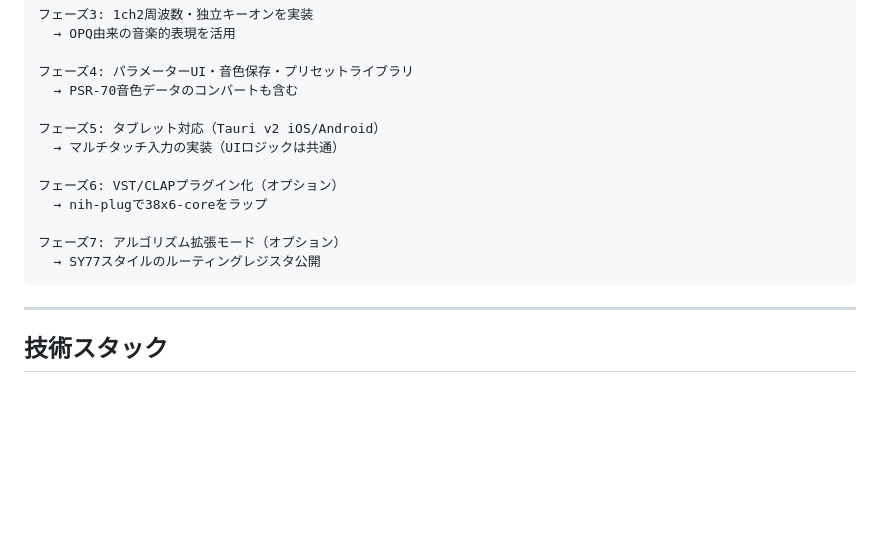
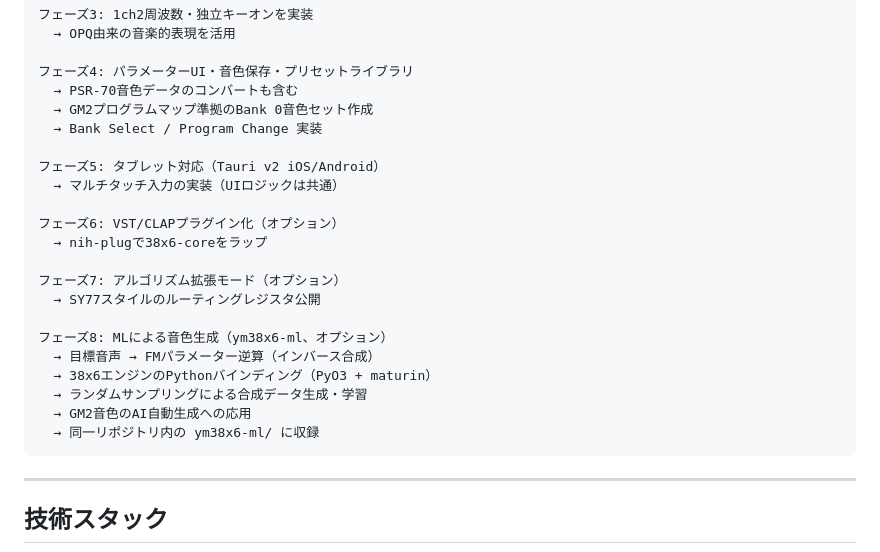
Before and after one commit to hisashisatake/ym38x6, a Markdown page: spec.md, the part around the change. GitHub-like rendering; blank space fills up the shorter version.

Commit message:
docs(spec): ロードマップにPhase4詳細・Phase8 MLコンポーネントを追加
- Phase4: GM2プログラムマップ音色セット・Bank Select実装を明記
- Phase8: ym38x6-ml（インバース合成・PyO3バインディング）を追加

````diff
--- a/spec.md
+++ b/spec.md
@@ -603,6 +603,8 @@ F-Numberの更新:             フレームごと（≒16ms以内）
 
 フェーズ4: パラメーターUI・音色保存・プリセットライブラリ
   → PSR-70音色データのコンバートも含む
+  → GM2プログラムマップ準拠のBank 0音色セット作成
+  → Bank Select / Program Change 実装
 
 フェーズ5: タブレット対応（Tauri v2 iOS/Android）
   → マルチタッチ入力の実装（UIロジックは共通）
@@ -612,6 +614,13 @@ F-Numberの更新:             フレームごと（≒16ms以内）
 
 フェーズ7: アルゴリズム拡張モード（オプション）
   → SY77スタイルのルーティングレジスタ公開
+
+フェーズ8: MLによる音色生成（ym38x6-ml、オプション）
+  → 目標音声 → FMパラメーター逆算（インバース合成）
+  → 38x6エンジンのPythonバインディング（PyO3 + maturin）
+  → ランダムサンプリングによる合成データ生成・学習
+  → GM2音色のAI自動生成への応用
+  → 同一リポジトリ内の ym38x6-ml/ に収録
 ```
 
 ---
````
